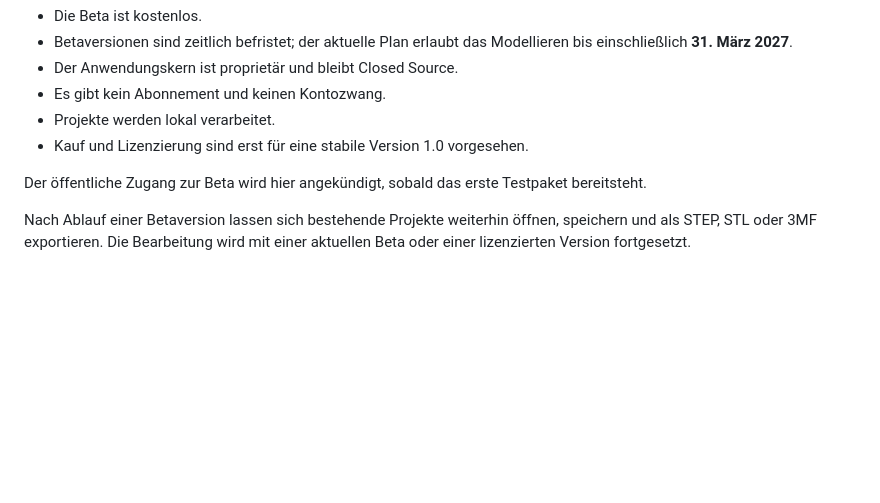
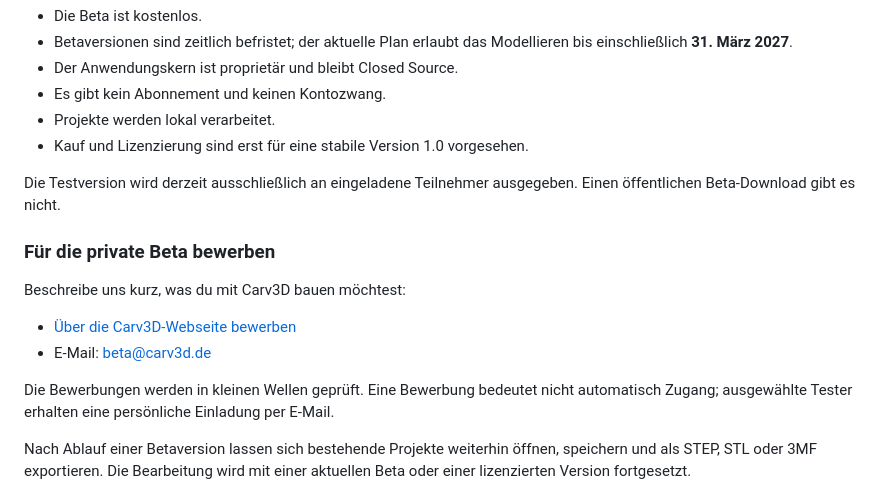
Before and after one commit to Carv3D-Studio/Carv3D, a Markdown page: README.de.md, the part around the change. GitHub-like rendering; blank space fills up the shorter version.

Commit message:
Update private beta application details

```diff
--- a/README.de.md
+++ b/README.de.md
@@ -17,7 +17,16 @@ Carv3D befindet sich in einer frühen **0.1-Beta**. In dieser Phase geht es um p
 - Projekte werden lokal verarbeitet.
 - Kauf und Lizenzierung sind erst für eine stabile Version 1.0 vorgesehen.
 
-Der öffentliche Zugang zur Beta wird hier angekündigt, sobald das erste Testpaket bereitsteht.
+Die Testversion wird derzeit ausschließlich an eingeladene Teilnehmer ausgegeben. Einen öffentlichen Beta-Download gibt es nicht.
+
+### Für die private Beta bewerben
+
+Beschreibe uns kurz, was du mit Carv3D bauen möchtest:
+
+- [Über die Carv3D-Webseite bewerben](https://carv3d.de/Beta.html#beta)
+- E-Mail: [beta@carv3d.de](mailto:beta@carv3d.de)
+
+Die Bewerbungen werden in kleinen Wellen geprüft. Eine Bewerbung bedeutet nicht automatisch Zugang; ausgewählte Tester erhalten eine persönliche Einladung per E-Mail.
 
 Nach Ablauf einer Betaversion lassen sich bestehende Projekte weiterhin öffnen, speichern und als STEP, STL oder 3MF exportieren. Die Bearbeitung wird mit einer aktuellen Beta oder einer lizenzierten Version fortgesetzt.
 
```
Also changed, not shown: README.md (+10 -1 lines).
